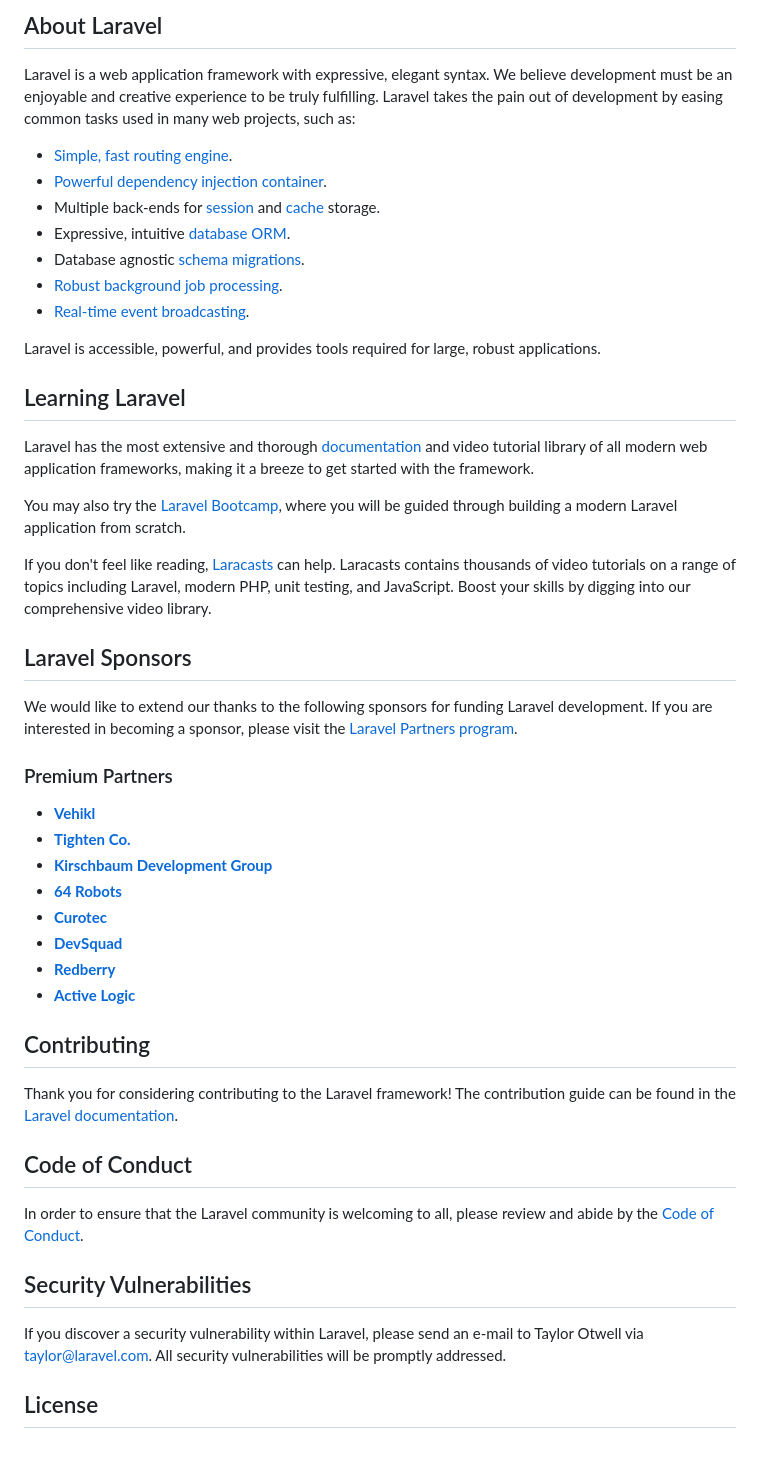
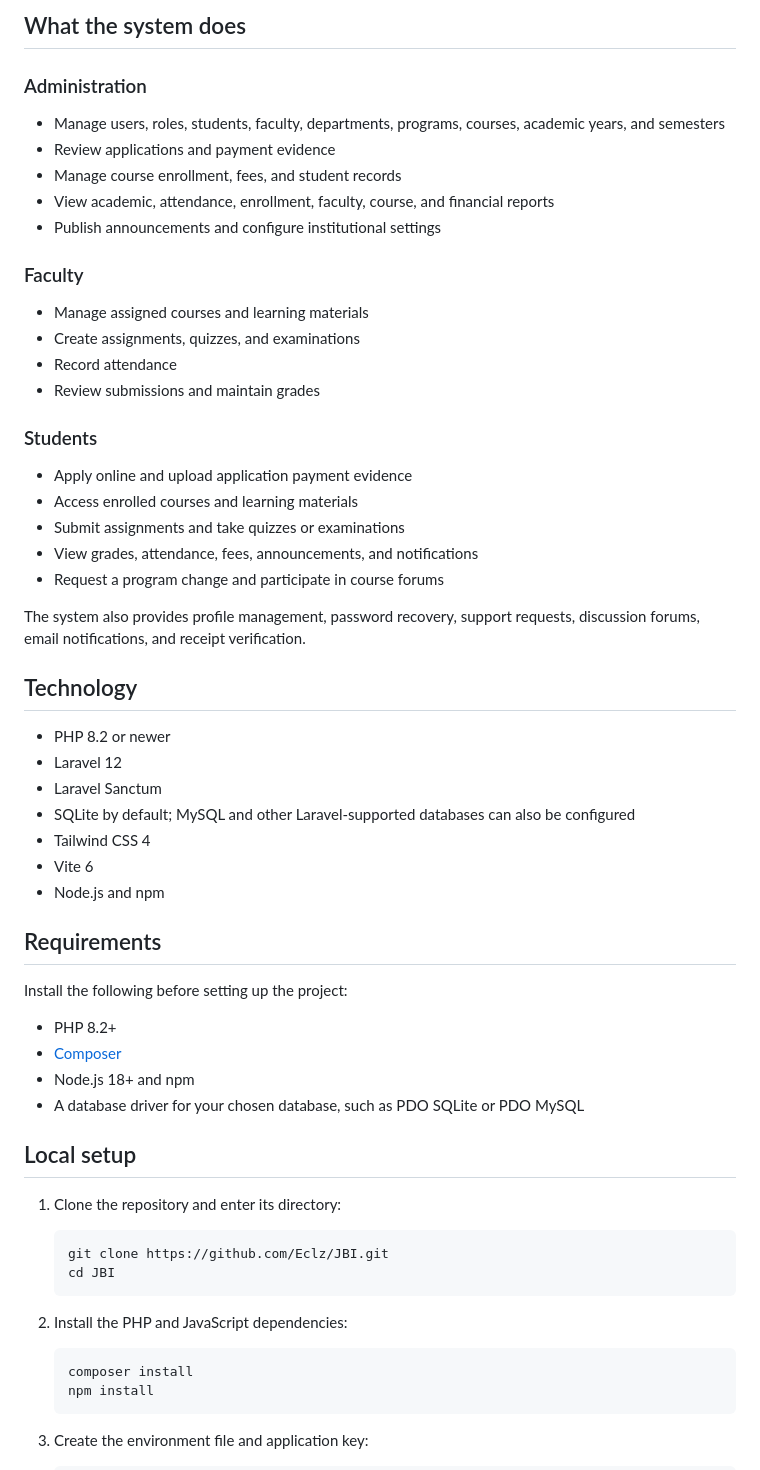
Before and after one commit to Eclz/JBI, a Markdown page: README.md, the part around one of its changes. Rendered like a GitHub page.

Commit message:
Document JBI system setup and features

````diff
--- a/README.md
+++ b/README.md
@@ -9,52 +4,65 @@
 
-## About Laravel
+## What the system does
 
-Laravel is a web application framework with expressive, elegant syntax. We believe development must be an enjoyable and creative experience to be truly fulfilling. Laravel takes the pain out of development by easing common tasks used in many web projects, such as:
+### Administration
 
-- [Simple, fast routing engine](https://laravel.com/docs/routing).
-- [Powerful dependency injection container](https://laravel.com/docs/container).
-- Multiple back-ends for [session](https://laravel.com/docs/session) and [cache](https://laravel.com/docs/cache) storage.
-- Expressive, intuitive [database ORM](https://laravel.com/docs/eloquent).
-- Database agnostic [schema migrations](https://laravel.com/docs/migrations).
-- [Robust background job processing](https://laravel.com/docs/queues).
-- [Real-time event broadcasting](https://laravel.com/docs/broadcasting).
+- Manage users, roles, students, faculty, departments, programs, courses, academic years, and semesters
+- Review applications and payment evidence
+- Manage course enrollment, fees, and student records
+- View academic, attendance, enrollment, faculty, course, and financial reports
+- Publish announcements and configure institutional settings
 
-Laravel is accessible, powerful, and provides tools required for large, robust applications.
+### Faculty
 
-## Learning Laravel
+- Manage assigned courses and learning materials
+- Create assignments, quizzes, and examinations
+- Record attendance
+- Review submissions and maintain grades
 
-Laravel has the most extensive and thorough [documentation](https://laravel.com/docs) and video tutorial library of all modern web application frameworks, making it a breeze to get started with the framework.
+### Students
 
-You may also try the [Laravel Bootcamp](https://bootcamp.laravel.com), where you will be guided through building a modern Laravel application from scratch.
+- Apply online and upload application payment evidence
+- Access enrolled courses and learning materials
+- Submit assignments and take quizzes or examinations
+- View grades, attendance, fees, announcements, and notifications
+- Request a program change and participate in course forums
 
-If you don't feel like reading, [Laracasts](https://laracasts.com) can help. Laracasts contains thousands of video tutorials on a range of topics including Laravel, modern PHP, unit testing, and JavaScript. Boost your skills by digging into our comprehensive video library.
+The system also provides profile management, password recovery, support requests, discussion forums, email notifications, and receipt verification.
 
-## Laravel Sponsors
+## Technology
 
-We would like to extend our thanks to the following sponsors for funding Laravel development. If you are interested in becoming a sponsor, please visit the [Laravel Partners program](https://partners.laravel.com).
+- PHP 8.2 or newer
+- Laravel 12
+- Laravel Sanctum
+- SQLite by default; MySQL and other Laravel-supported databases can also be configured
+- Tailwind CSS 4
+- Vite 6
+- Node.js and npm
 
-### Premium Partners
+## Requirements
 
-- **[Vehikl](https://vehikl.com)**
-- **[Tighten Co.](https://tighten.co)**
-- **[Kirschbaum Development Group](https://kirschbaumdevelopment.com)**
-- **[64 Robots](https://64robots.com)**
-- **[Curotec](https://www.curotec.com/services/technologies/laravel)**
-- **[DevSquad](https://devsquad.com/hire-laravel-developers)**
-- **[Redberry](https://redberry.international/laravel-development)**
-- **[Active Logic](https://activelogic.com)**
+Install the following before setting up the project:
 
-## Contributing
+- PHP 8.2+
+- [Composer](https://getcomposer.org/)
+- Node.js 18+ and npm
+- A database driver for your chosen database, such as PDO SQLite or PDO MySQL
 
-Thank you for considering contributing to the Laravel framework! The contribution guide can be found in the [Laravel documentation](https://laravel.com/docs/contributions).
+## Local setup
 
-## Code of Conduct
+1. Clone the repository and enter its directory:
 
-In order to ensure that the Laravel community is welcoming to all, please review and abide by the [Code of Conduct](https://laravel.com/docs/contributions#code-of-conduct).
+   ```bash
+   git clone https://github.com/Eclz/JBI.git
+   cd JBI
+   ```
 
-## Security Vulnerabilities
+2. Install the PHP and JavaScript dependencies:
 
-If you discover a security vulnerability within Laravel, please send an e-mail to Taylor Otwell via [taylor@laravel.com](mailto:taylor@laravel.com). All security vulnerabilities will be promptly addressed.
+   ```bash
+   composer install
+   npm install
+   ```
 
-## License
+3. Create the environment file and application key:
 
````
Also changed, not shown: other parts of README.md (+141 -8 lines).
